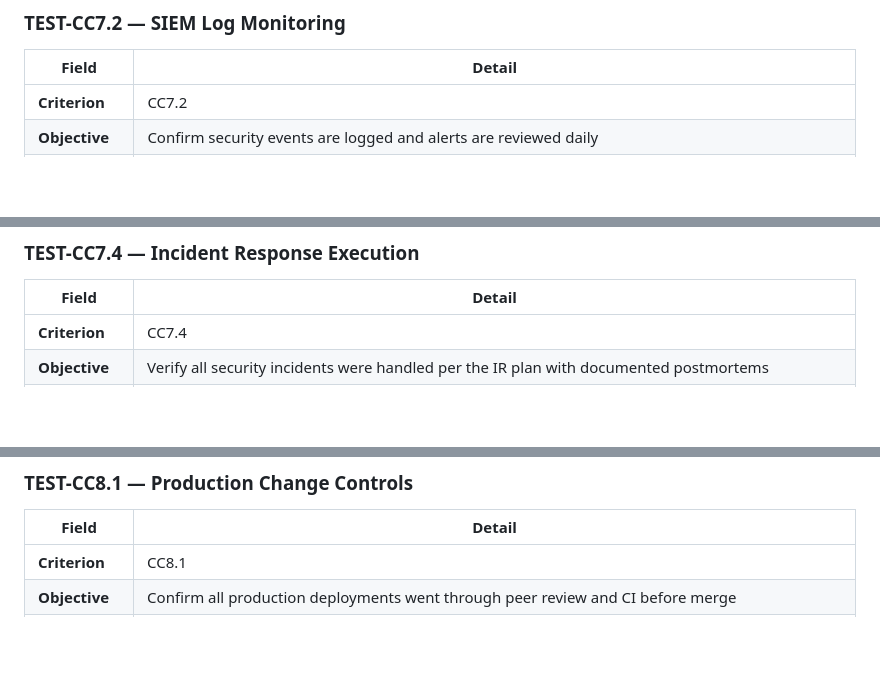
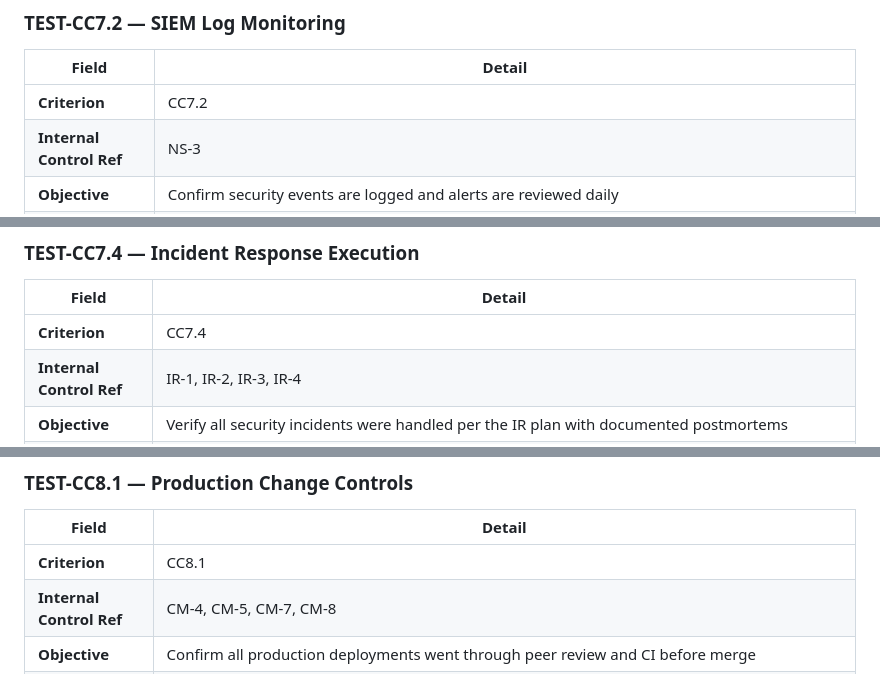
Before and after one commit to deepakantiya/trust-center, a Markdown page: frameworks/soc2/testing-procedures.md, 3 parts joined by grey strips. Drawn GitHub-style; blank space fills up the shorter version.

```diff
--- a/frameworks/soc2/testing-procedures.md
+++ b/frameworks/soc2/testing-procedures.md
@@ -103,6 +109,7 @@ Run these procedures **quarterly** as an internal control test. Document finding
 | Field | Detail |
 |---|---|
 | **Criterion** | CC7.2 |
+| **Internal Control Ref** | NS-3 |
 | **Objective** | Confirm security events are logged and alerts are reviewed daily |
 | **Procedure** | 1. Log into SIEM (Splunk / Datadog / Sentinel). 2. Pull alert history for last 30 days. 3. Confirm on-call acknowledgement within SLA for each alert. 4. Spot-check log ingestion: verify all critical log sources active (cloud trail, IdP, endpoint). |
 | **Pass criteria** | All P1/P2 alerts acknowledged within 15 minutes; all P3 within 4 hours; no log source gaps >1 hour |
@@ -115,6 +122,7 @@ Run these procedures **quarterly** as an internal control test. Document finding
 | Field | Detail |
 |---|---|
 | **Criterion** | CC7.4 |
+| **Internal Control Ref** | IR-1, IR-2, IR-3, IR-4 |
 | **Objective** | Verify all security incidents were handled per the IR plan with documented postmortems |
 | **Procedure** | 1. Pull list of all security incidents from ticketing system (last quarter). 2. For each P1/P2, confirm: postmortem document exists; lessons learned captured; root cause addressed. 3. Verify incident notification SLAs met (customer notification ≤72h for breaches). |
 | **Pass criteria** | All incidents have IR ticket + postmortem (P1/P2); notification SLAs met |
@@ -129,6 +137,7 @@ Run these procedures **quarterly** as an internal control test. Document finding
 | Field | Detail |
 |---|---|
 | **Criterion** | CC8.1 |
+| **Internal Control Ref** | CM-4, CM-5, CM-7, CM-8 |
 | **Objective** | Confirm all production deployments went through peer review and CI before merge |
 | **Procedure** | 1. Pull list of all production deployments in the last quarter (release log / deployment pipeline). 2. Select a sample (25 if population >50). 3. For each: locate the associated PR. 4. Verify: ≥1 reviewer approved; CI checks passed; no direct push to main branch. |
 | **Pass criteria** | 100% of sampled deployments have peer review + CI pass; zero direct pushes to main |
```
Also changed, not shown: other parts of frameworks/soc2/testing-procedures.md (+7 -0 lines), frameworks/soc2/type2-readiness.md (+21 -21 lines).
